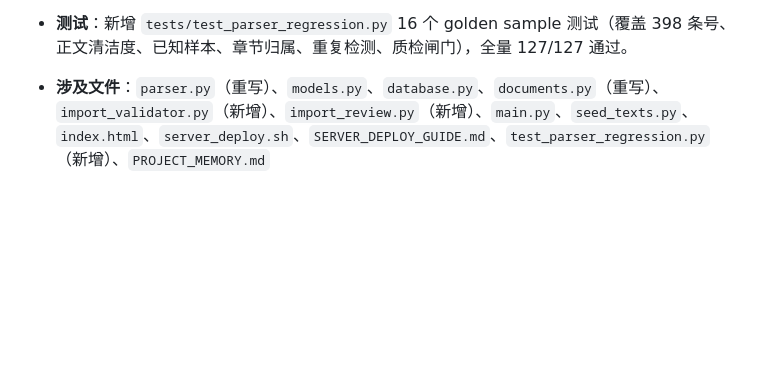
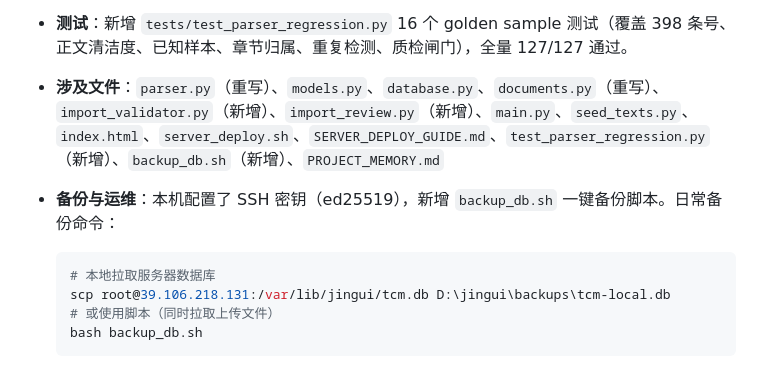
Before and after one commit to unicornpac/JinGui, a Markdown page: PROJECT_MEMORY.md, the part around the change. Rendered like a GitHub page; blank space fills up the shorter version.

Commit message:
日志补充: SSH密钥配置与备份方案

````diff
--- a/PROJECT_MEMORY.md
+++ b/PROJECT_MEMORY.md
@@ -496,4 +496,12 @@ ADMIN_PASSWORD=请在服务器环境中配置
 
 - **测试**：新增 `tests/test_parser_regression.py` 16 个 golden sample 测试（覆盖 398 条号、正文清洁度、已知样本、章节归属、重复检测、质检闸门），全量 127/127 通过。
 
-- **涉及文件**：`parser.py`（重写）、`models.py`、`database.py`、`documents.py`（重写）、`import_validator.py`（新增）、`import_review.py`（新增）、`main.py`、`seed_texts.py`、`index.html`、`server_deploy.sh`、`SERVER_DEPLOY_GUIDE.md`、`test_parser_regression.py`（新增）、`PROJECT_MEMORY.md`
+- **涉及文件**：`parser.py`（重写）、`models.py`、`database.py`、`documents.py`（重写）、`import_validator.py`（新增）、`import_review.py`（新增）、`main.py`、`seed_texts.py`、`index.html`、`server_deploy.sh`、`SERVER_DEPLOY_GUIDE.md`、`test_parser_regression.py`（新增）、`backup_db.sh`（新增）、`PROJECT_MEMORY.md`
+
+- **备份与运维**：本机配置了 SSH 密钥（ed25519），新增 `backup_db.sh` 一键备份脚本。日常备份命令：
+  ```bash
+  # 本地拉取服务器数据库
+  scp root@39.106.218.131:/var/lib/jingui/tcm.db D:\jingui\backups\tcm-local.db
+  # 或使用脚本（同时拉取上传文件）
+  bash backup_db.sh
+  ```
````
